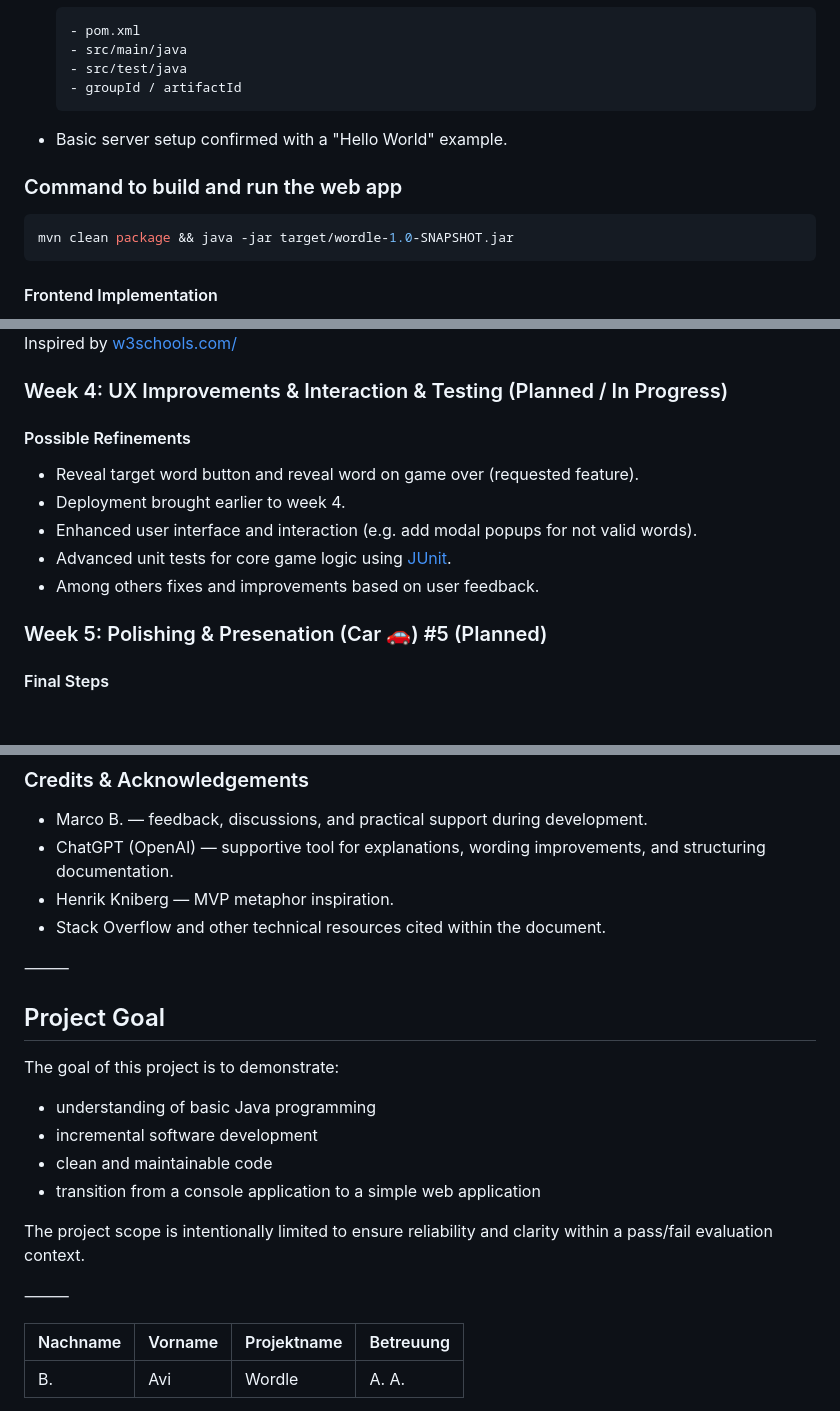
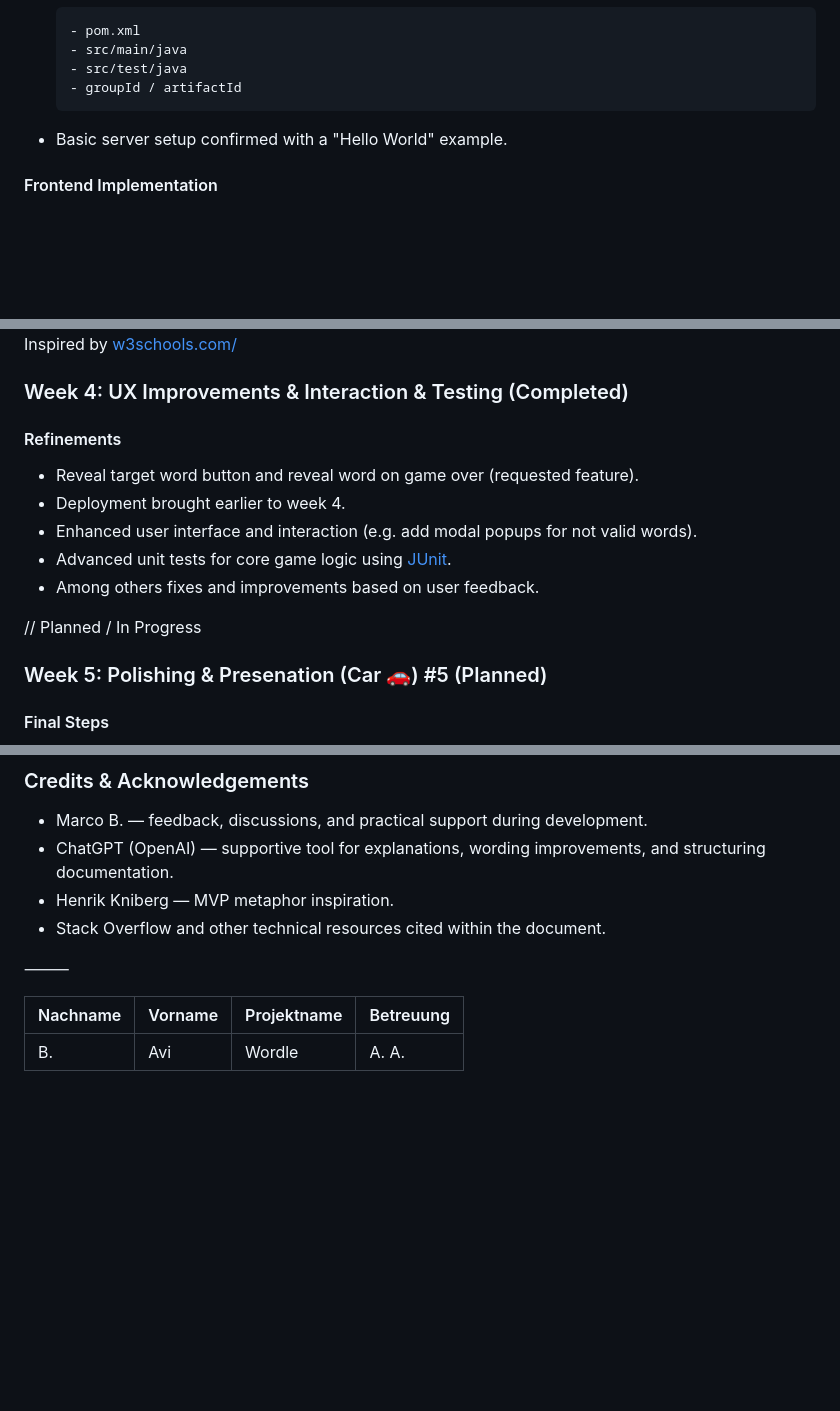
Before and after one commit to inspiringsource/ipro-wordle-public, a Markdown page: README.md, 3 parts joined by grey strips. GitHub-like rendering; blank space fills up the shorter version.

Commit message:
fix: update README to reflect completed UX improvements and remove build command

````diff
--- a/README.md
+++ b/README.md
@@ -143,12 +143,6 @@ This increment reuses the existing console game logic in a simple web applicatio
 
 - Basic server setup confirmed with a "Hello World" example.
 
-### Command to build and run the web app
-
-```bash
-mvn clean package && java -jar target/wordle-1.0-SNAPSHOT.jar
-```
-
 #### Frontend Implementation
 
 - Basic frontend built with HTML, CSS, and JavaScript.
@@ -192,15 +186,17 @@ This week features included:
 
 Inspired by [w3schools.com/](https://www.w3schools.com/howto/howto_css_modals.asp)
 
-### Week 4: UX Improvements & Interaction & Testing (Planned / In Progress)
+### Week 4: UX Improvements & Interaction & Testing (Completed)
 
-#### Possible Refinements
+#### Refinements
 
 - Reveal target word button and reveal word on game over (requested feature).
 - Deployment brought earlier to week 4.
 - Enhanced user interface and interaction (e.g. add modal popups for not valid words).
 - Advanced unit tests for core game logic using [JUnit](https://docs.junit.org/6.0.2/running-tests/build-support.html#maven).
 - Among others fixes and improvements based on user feedback.
+
+// Planned / In Progress
 
 ### Week 5: Polishing & Presenation (Car 🚗) #5 (Planned)
 
@@ -345,19 +344,6 @@ http://localhost:7070
 
 ⸻
 
-## Project Goal
-
-The goal of this project is to demonstrate:
-
-- understanding of basic Java programming
-- incremental software development
-- clean and maintainable code
-- transition from a console application to a simple web application
-
-The project scope is intentionally limited to ensure reliability and clarity within a pass/fail evaluation context.
-
-⸻
-
 | Nachname | Vorname | Projektname | Betreuung |
 |----------|---------|-------------|-----------|
 | B.       | Avi     | Wordle      | A. A.     |
````
Also changed, not shown: other parts of README.md (+3 -0 lines).
